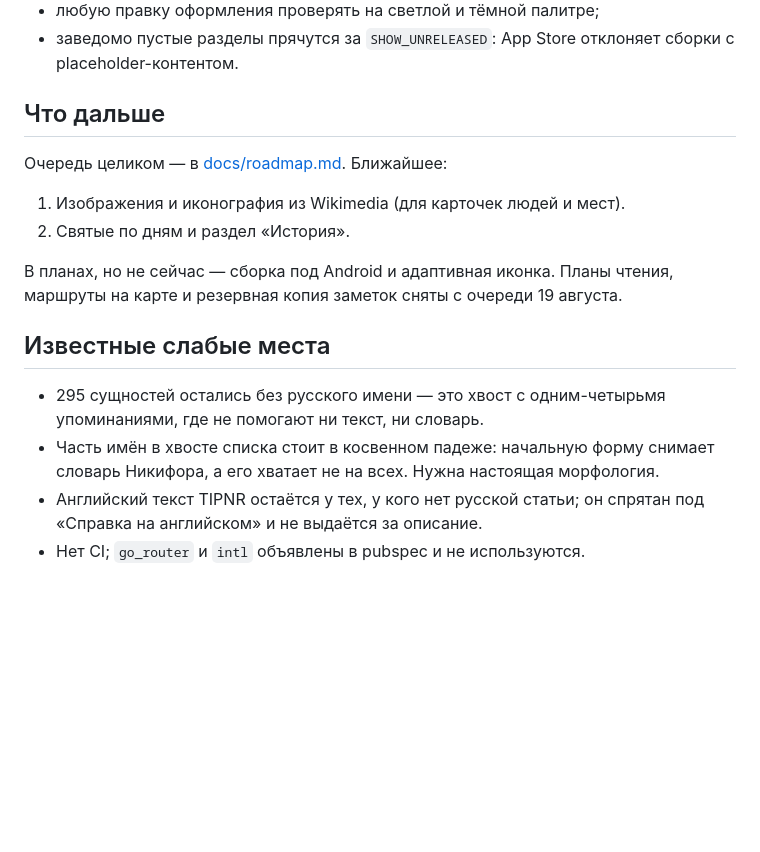
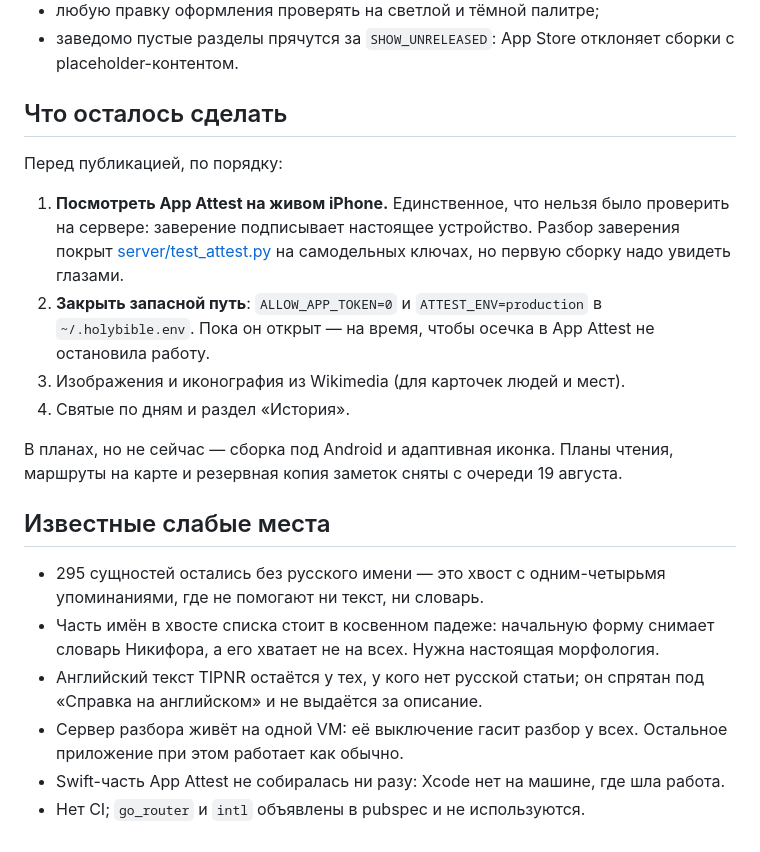
Before and after one commit to DaurovT/holybible-, a Markdown page: README.md, the part around one of its changes. GitHub-like rendering; blank space fills up the shorter version.

```diff
--- a/README.md
+++ b/README.md
@@ -138,12 +161,19 @@ test/        39 тестов: user.db, разбор ссылок, USFM, кале
 - заведомо пустые разделы прячутся за `SHOW_UNRELEASED`: App Store отклоняет
   сборки с placeholder-контентом.
 
-## Что дальше
+## Что осталось сделать
 
-Очередь целиком — в [docs/roadmap.md](docs/roadmap.md). Ближайшее:
+Перед публикацией, по порядку:
 
-1. Изображения и иконография из Wikimedia (для карточек людей и мест).
-2. Святые по дням и раздел «История».
+1. **Посмотреть App Attest на живом iPhone.** Единственное, что нельзя было
+   проверить на сервере: заверение подписывает настоящее устройство. Разбор
+   заверения покрыт [server/test_attest.py](server/test_attest.py) на
+   самодельных ключах, но первую сборку надо увидеть глазами.
+2. **Закрыть запасной путь**: `ALLOW_APP_TOKEN=0` и `ATTEST_ENV=production` в
+   `~/.holybible.env`. Пока он открыт — на время, чтобы осечка в App Attest не
+   остановила работу.
+3. Изображения и иконография из Wikimedia (для карточек людей и мест).
+4. Святые по дням и раздел «История».
 
 В планах, но не сейчас — сборка под Android и адаптивная иконка. Планы чтения,
 маршруты на карте и резервная копия заметок сняты с очереди 19 августа.
@@ -156,4 +186,8 @@ test/        39 тестов: user.db, разбор ссылок, USFM, кале
   словарь Никифора, а его хватает не на всех. Нужна настоящая морфология.
 - Английский текст TIPNR остаётся у тех, у кого нет русской статьи; он спрятан
   под «Справка на английском» и не выдаётся за описание.
+- Сервер разбора живёт на одной VM: её выключение гасит разбор у всех.
+  Остальное приложение при этом работает как обычно.
+- Swift-часть App Attest не собиралась ни разу: Xcode нет на машине, где шла
+  работа.
 - Нет CI; `go_router` и `intl` объявлены в pubspec и не используются.
```
Also changed, not shown: other parts of README.md (+31 -8 lines).
